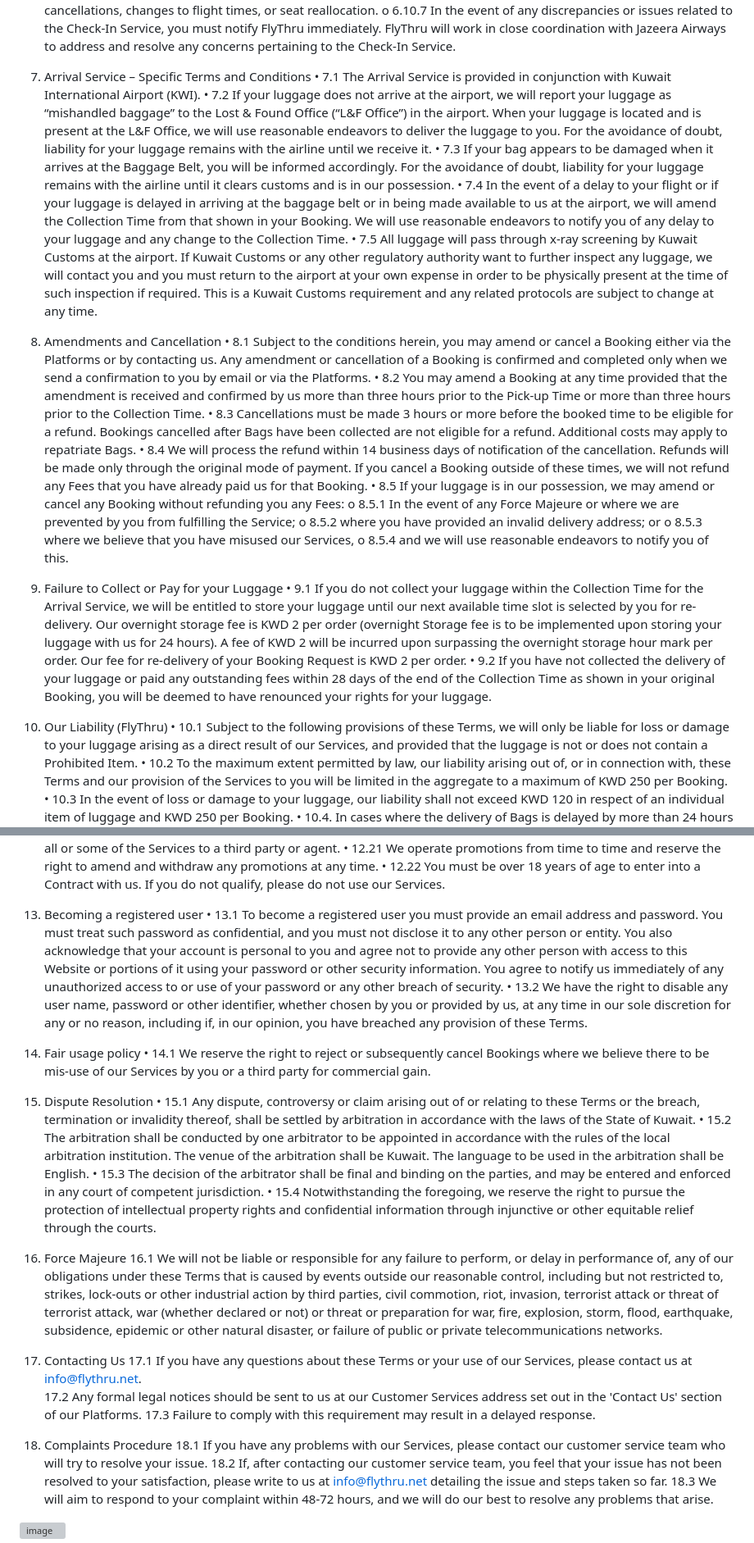
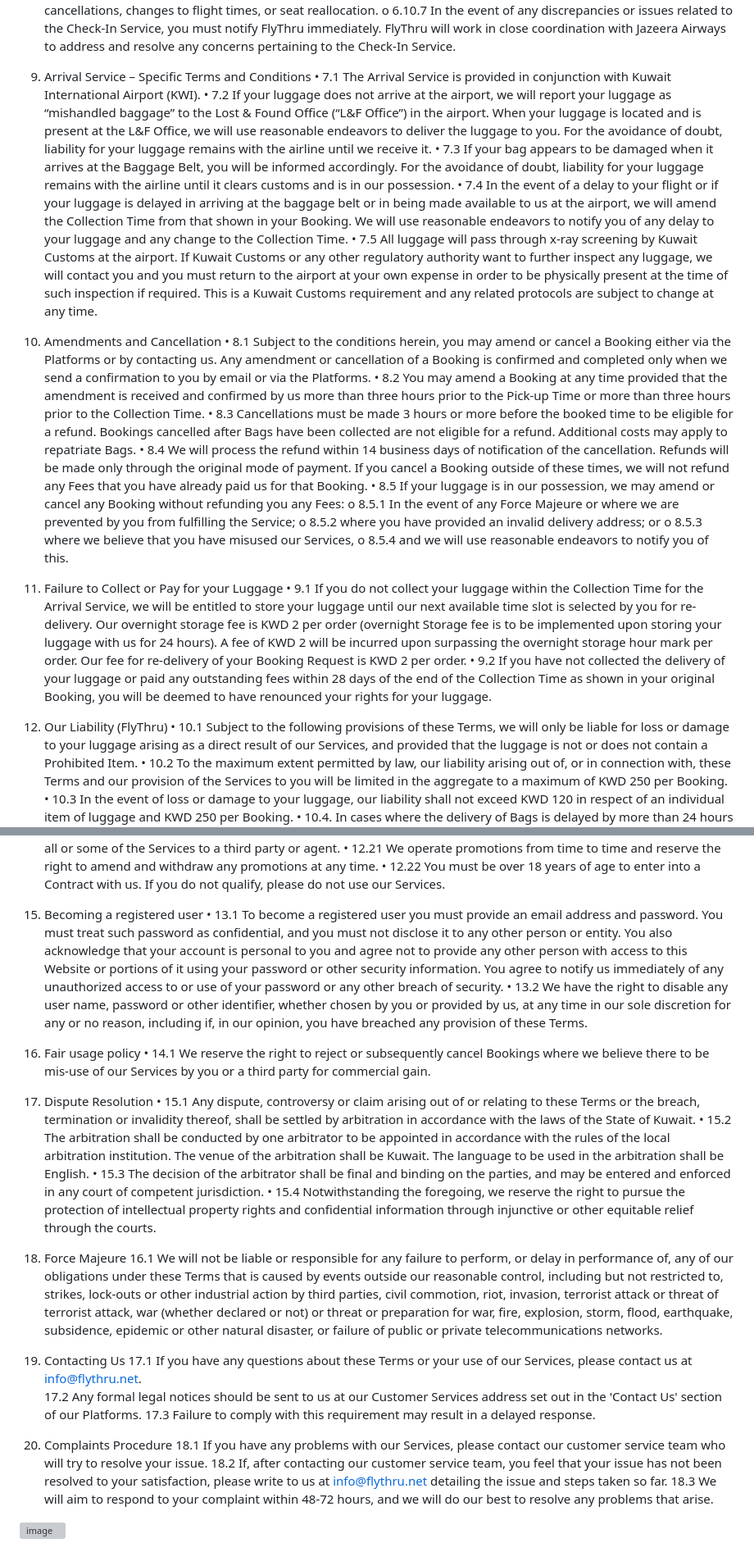
Before and after one commit to SoftLinkCo/flythru-privacy, a Markdown page: privacy.md, 2 parts joined by grey strips. Shown at 82% size. Drawn GitHub-style; grey boxes are pictures that could not be loaded.

Commit message:
Update privacy.md
images

```diff
--- a/privacy.md
+++ b/privacy.md
@@ -97,14 +100,14 @@ o	6.10.5 FlyThru, in collaboration with Jazeera Airways, aims to ensure that you
 o	6.10.6 FlyThru and Jazeera Airways are not liable for any changes made by the airline after the check-in process has been completed, including but not limited to flight cancellations, changes to flight times, or seat reallocation.
 o	6.10.7 In the event of any discrepancies or issues related to the Check-In Service, you must notify FlyThru immediately. FlyThru will work in close coordination with Jazeera Airways to address and resolve any concerns pertaining to the Check-In Service.
 
-7.	Arrival Service – Specific Terms and Conditions
+9.	Arrival Service – Specific Terms and Conditions
 •	7.1 The Arrival Service is provided in conjunction with Kuwait International Airport (KWI).
 •	7.2 If your luggage does not arrive at the airport, we will report your luggage as “mishandled baggage” to the Lost & Found Office (“L&F Office”) in the airport. When your luggage is located and is present at the L&F Office, we will use reasonable endeavors to deliver the luggage to you. For the avoidance of doubt, liability for your luggage remains with the airline until we receive it.
 •	7.3 If your bag appears to be damaged when it arrives at the Baggage Belt, you will be informed accordingly. For the avoidance of doubt, liability for your luggage remains with the airline until it clears customs and is in our possession.
 •	7.4 In the event of a delay to your flight or if your luggage is delayed in arriving at the baggage belt or in being made available to us at the airport, we will amend the Collection Time from that shown in your Booking. We will use reasonable endeavors to notify you of any delay to your luggage and any change to the Collection Time.
 •	7.5 All luggage will pass through x-ray screening by Kuwait Customs at the airport. If Kuwait Customs or any other regulatory authority want to further inspect any luggage, we will contact you and you must return to the airport at your own expense in order to be physically present at the time of such inspection if required. This is a Kuwait Customs requirement and any related protocols are subject to change at any time.
 
-8.	Amendments and Cancellation
+10.	Amendments and Cancellation
 •	8.1 Subject to the conditions herein, you may amend or cancel a Booking either via the Platforms or by contacting us. Any amendment or cancellation of a Booking is confirmed and completed only when we send a confirmation to you by email or via the Platforms.
 •	8.2 You may amend a Booking at any time provided that the amendment is received and confirmed by us more than three hours prior to the Pick-up Time or more than three hours prior to the Collection Time.
 •	8.3 Cancellations must be made 3 hours or more before the booked time to be eligible for a refund. Bookings cancelled after Bags have been collected are not eligible for a refund. Additional costs may apply to repatriate Bags.
@@ -115,10 +118,10 @@ o	8.5.2 where you have provided an invalid delivery address; or
 o	8.5.3 where we believe that you have misused our Services,
 o	8.5.4 and we will use reasonable endeavors to notify you of this.
 
-9.	Failure to Collect or Pay for your Luggage
+11.	Failure to Collect or Pay for your Luggage
 •	9.1 If you do not collect your luggage within the Collection Time for the Arrival Service, we will be entitled to store your luggage until our next available time slot is selected by you for re-delivery. Our overnight storage fee is KWD 2 per order (overnight Storage fee is to be implemented upon storing your luggage with us for 24 hours). A fee of KWD 2 will be incurred upon surpassing the overnight storage hour mark per order. Our fee for re-delivery of your Booking Request is KWD 2 per order.
 •	9.2 If you have not collected the delivery of your luggage or paid any outstanding fees within 28 days of the end of the Collection Time as shown in your original Booking, you will be deemed to have renounced your rights for your luggage.
-10.	Our Liability (FlyThru)
+12.	Our Liability (FlyThru)
 •	10.1 Subject to the following provisions of these Terms, we will only be liable for loss or damage to your luggage arising as a direct result of our Services, and provided that the luggage is not or does not contain a Prohibited Item.
 •	10.2 To the maximum extent permitted by law, our liability arising out of, or in connection with, these Terms and our provision of the Services to you will be limited in the aggregate to a maximum of KWD 250 per Booking.
 •	10.3 In the event of loss or damage to your luggage, our liability shall not exceed KWD 120 in respect of an individual item of luggage and KWD 250 per Booking.
@@ -160,29 +163,29 @@ o	8.5.4 and we will use reasonable endeavors to notify you of this.
 •	12.21 We operate promotions from time to time and reserve the right to amend and withdraw any promotions at any time.
 •	12.22 You must be over 18 years of age to enter into a Contract with us. If you do not qualify, please do not use our Services.
 
-13.	Becoming a registered user
+15.	Becoming a registered user
 •	13.1 To become a registered user you must provide an email address and password. You must treat such password as confidential, and you must not disclose it to any other person or entity. You also acknowledge that your account is personal to you and agree not to provide any other person with access to this Website or portions of it using your password or other security information. You agree to notify us immediately of any unauthorized access to or use of your password or any other breach of security.
 •	13.2 We have the right to disable any user name, password or other identifier, whether chosen by you or provided by us, at any time in our sole discretion for any or no reason, including if, in our opinion, you have breached any provision of these Terms.
 
-14.	Fair usage policy
+16.	Fair usage policy
 •	14.1 We reserve the right to reject or subsequently cancel Bookings where we believe there to be mis-use of our Services by you or a third party for commercial gain.
-15.	Dispute Resolution
+17.	Dispute Resolution
 •	15.1 Any dispute, controversy or claim arising out of or relating to these Terms or the breach, termination or invalidity thereof, shall be settled by arbitration in accordance with the laws of the State of Kuwait.
 •	15.2 The arbitration shall be conducted by one arbitrator to be appointed in accordance with the rules of the local arbitration institution. The venue of the arbitration shall be Kuwait. The language to be used in the arbitration shall be English.
 •	15.3 The decision of the arbitrator shall be final and binding on the parties, and may be entered and enforced in any court of competent jurisdiction.
 •	15.4 Notwithstanding the foregoing, we reserve the right to pursue the protection of intellectual property rights and confidential information through injunctive or other equitable relief through the courts.
 
-16.	Force Majeure
+18.	Force Majeure
 16.1 We will not be liable or responsible for any failure to perform, or delay in performance of, any of our obligations under these Terms that is caused by events outside our reasonable control, including but not restricted to, strikes, lock-outs or other industrial action by third parties, civil commotion, riot, invasion, terrorist attack or threat of terrorist attack, war (whether declared or not) or threat or preparation for war, fire, explosion, storm, flood, earthquake, subsidence, epidemic or other natural disaster, or failure of public or private telecommunications networks.
 
 
 
-17.	Contacting Us
+19.	Contacting Us
 17.1 If you have any questions about these Terms or your use of our Services, please contact us at info@flythru.net.
 17.2 Any formal legal notices should be sent to us at our Customer Services address set out in the 'Contact Us' section of our Platforms.
 17.3 Failure to comply with this requirement may result in a delayed response.
 
-18.	Complaints Procedure
+20.	Complaints Procedure
 18.1 If you have any problems with our Services, please contact our customer service team who will try to resolve your issue.
 18.2 If, after contacting our customer service team, you feel that your issue has not been resolved to your satisfaction, please write to us at info@flythru.net detailing the issue and steps taken so far.
 18.3 We will aim to respond to your complaint within 48-72 hours, and we will do our best to resolve any problems that arise.
```
Also changed, not shown: other parts of privacy.md (+10 -7 lines).
